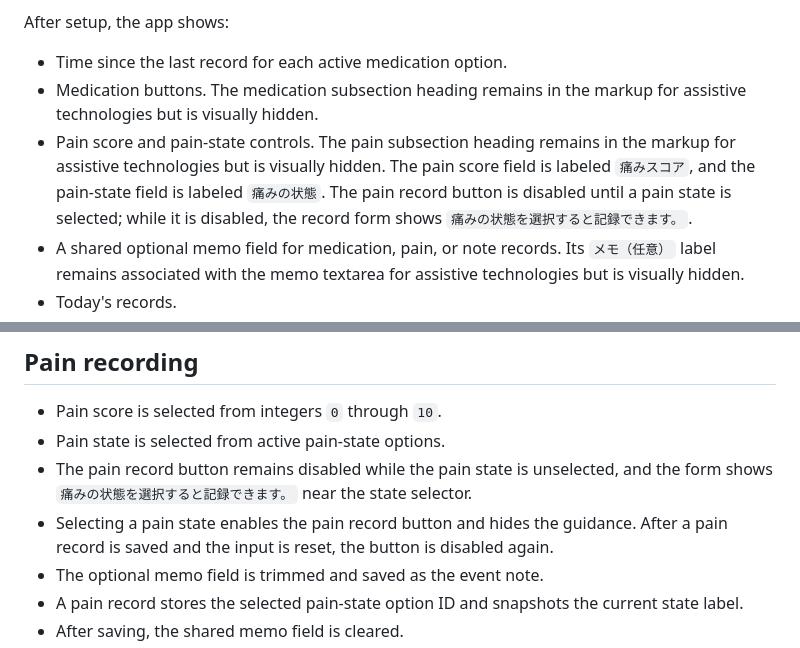
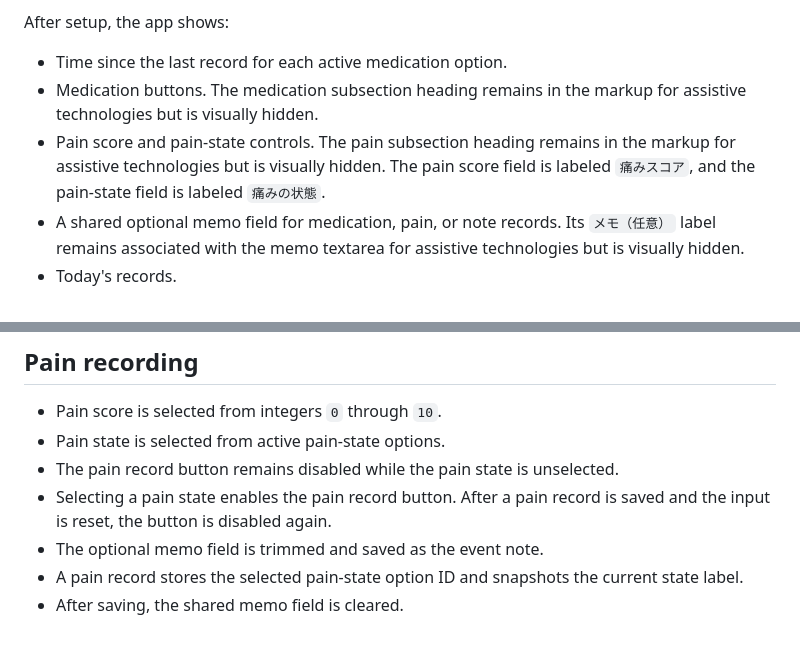
Before and after one commit to michy-coder/tidetrace, a Markdown page: specs/SPEC.md, 2 parts joined by grey strips. Rendered like a GitHub page.

Commit message:
Remove unnecessary pain recording guidance

```diff
--- a/specs/SPEC.md
+++ b/specs/SPEC.md
@@ -50,7 +50,7 @@ After setup, the app shows:
 
 - Time since the last record for each active medication option.
 - Medication buttons. The medication subsection heading remains in the markup for assistive technologies but is visually hidden.
-- Pain score and pain-state controls. The pain subsection heading remains in the markup for assistive technologies but is visually hidden. The pain score field is labeled `痛みスコア`, and the pain-state field is labeled `痛みの状態`. The pain record button is disabled until a pain state is selected; while it is disabled, the record form shows `痛みの状態を選択すると記録できます。`.
+- Pain score and pain-state controls. The pain subsection heading remains in the markup for assistive technologies but is visually hidden. The pain score field is labeled `痛みスコア`, and the pain-state field is labeled `痛みの状態`.
 - A shared optional memo field for medication, pain, or note records. Its `メモ（任意）` label remains associated with the memo textarea for assistive technologies but is visually hidden.
 - Today's records.
 - A collapsed past-records section.
@@ -63,8 +63,8 @@ Today's records and expanded past-record details use the same record-row display
 
 - Pain score is selected from integers `0` through `10`.
 - Pain state is selected from active pain-state options.
-- The pain record button remains disabled while the pain state is unselected, and the form shows `痛みの状態を選択すると記録できます。` near the state selector.
-- Selecting a pain state enables the pain record button and hides the guidance. After a pain record is saved and the input is reset, the button is disabled again.
+- The pain record button remains disabled while the pain state is unselected.
+- Selecting a pain state enables the pain record button. After a pain record is saved and the input is reset, the button is disabled again.
 - The optional memo field is trimmed and saved as the event note.
 - A pain record stores the selected pain-state option ID and snapshots the current state label.
 - After saving, the shared memo field is cleared.
```
